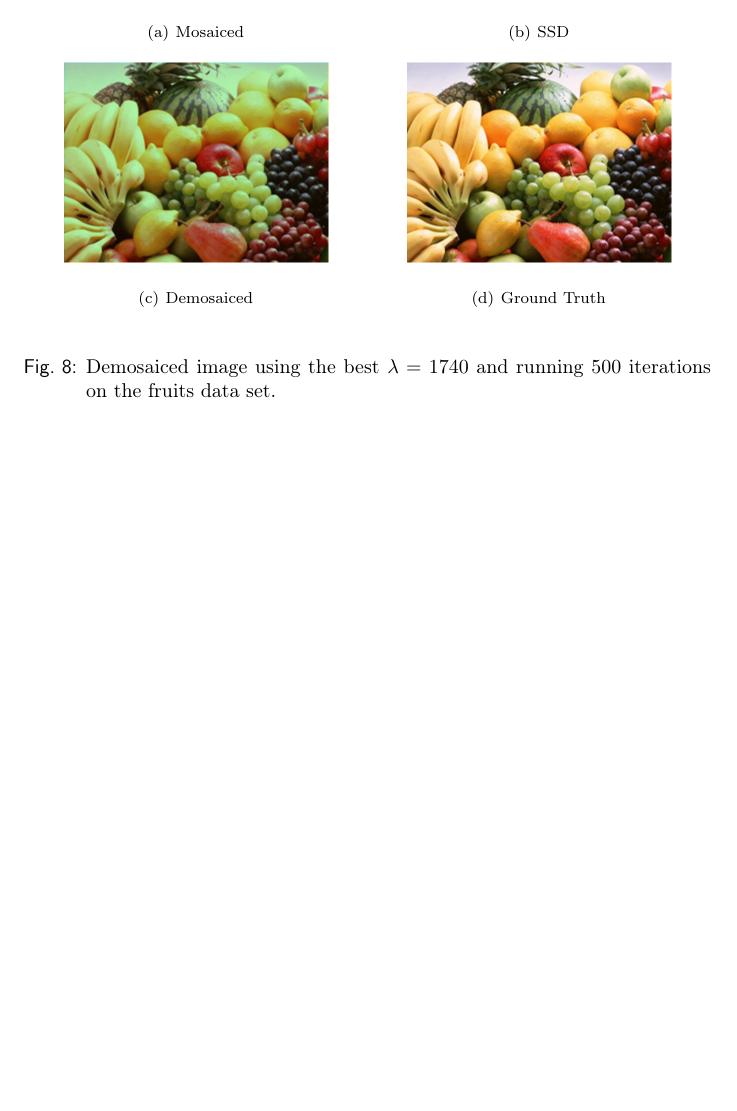
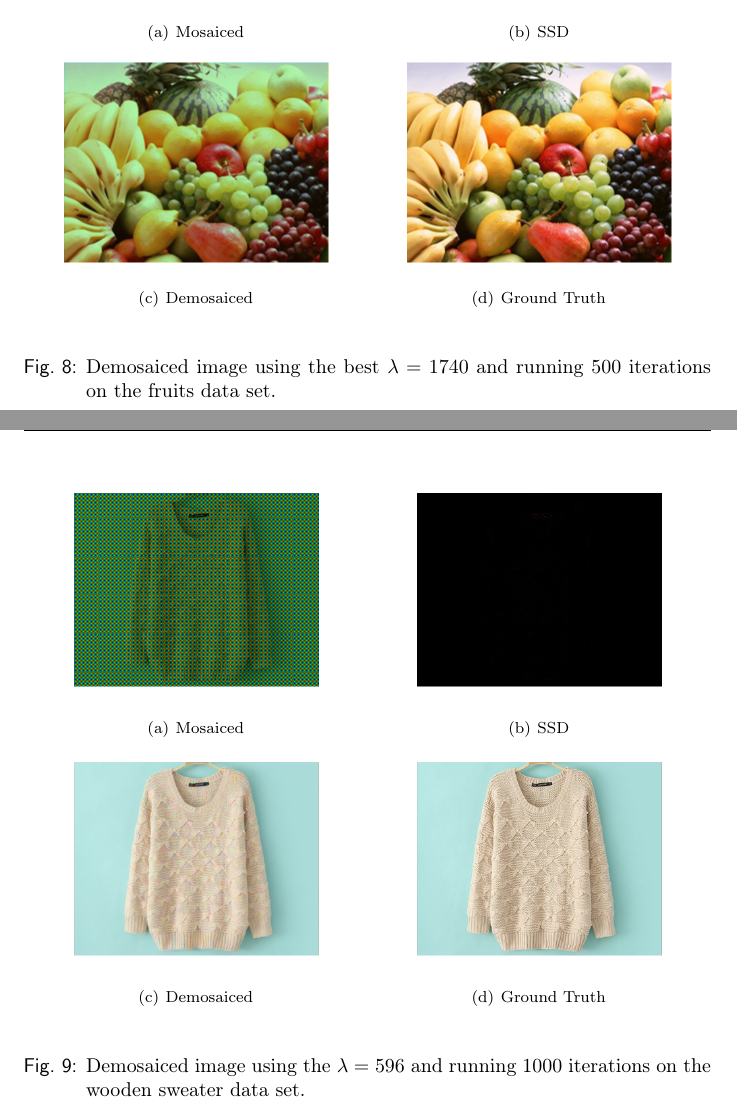
Before and after one commit to simplay/convex_opt, a LaTeX document (1/report/project1.tex): part of page 19 of 19 before the commit and two parts of pages 19 and 20 of 21 after it, the two joined at a grey line, cut so that both start at the same text, the shorter picture padded with empty space. Compiled offline with pdfLaTeX.

Commit message:
Added 2nd data set.

```diff
--- a/1/report/project1.tex
+++ b/1/report/project1.tex
@@ -500,3 +502,24 @@ In the following some additional results. Figure $\ref{fig:complete_5k_fruits}$
 \label{fig:complete_500_fruits}
 \end{figure}
 
+\begin{figure}[H]
+\begin{center}
+  \subfigure[Mosaiced]{
+   \includegraphics[width=0.47\linewidth] {figures/add/sweater_i1000_mos}
+   \label{fig:subfig11}
+ }
+ \subfigure[SSD]{
+   \includegraphics[width=0.47\linewidth] {figures/add/sweater_i1000_ssd}
+   \label{fig:subfig12}
+ }
+ ~
+  \subfigure[Demosaiced]{
+   \includegraphics[width=0.47\linewidth] {figures/add/sweater_i1000_demosaiced}
+   \label{fig:subfig11}
+ }
+ \subfigure[Ground Truth]{
+   \includegraphics[width=0.47\linewidth] {figures/add/sweater_i1000_gt}
+   \label{fig:subfig12}
+ }
+\end{center}
+\caption{Demosaiced image using the $\lambda=596$ and running 1000 iterations on the wooden sweater data set.}
```
Also changed, not shown: 1/report/figures/add/sweater_i1000_demosaiced.png (added), 1/report/figures/add/sweater_i1000_gt.png (added), 1/report/figures/add/sweater_i1000_mos.png (added), 1/report/figures/add/sweater_i1000_ssd.png (added), 1/report/figures/add/sweater_i5000_demosaiced.png (added), 1/report/figures/add/sweater_i5000_gt.png (added), 1/report/figures/add/sweater_i5000_mos.png (added), 1/report/figures/add/sweater_i5000_ssd.png (added), 1/report/figures/add/sweater_i500_demosaiced.png (added), 1/report/figures/add/sweater_i500_gt.png (added), 1/report/figures/add/sweater_i500_mos.png (added), 1/report/figures/add/sweater_i500_ssd.png (added), 1/report/project1.tex (37 more changed lines), 1 other file.
